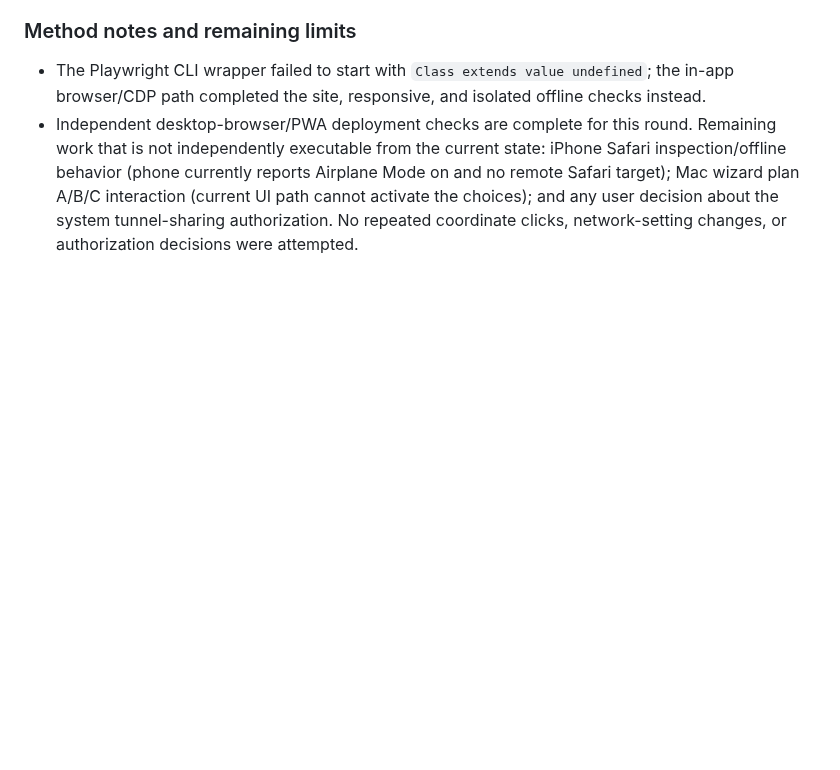
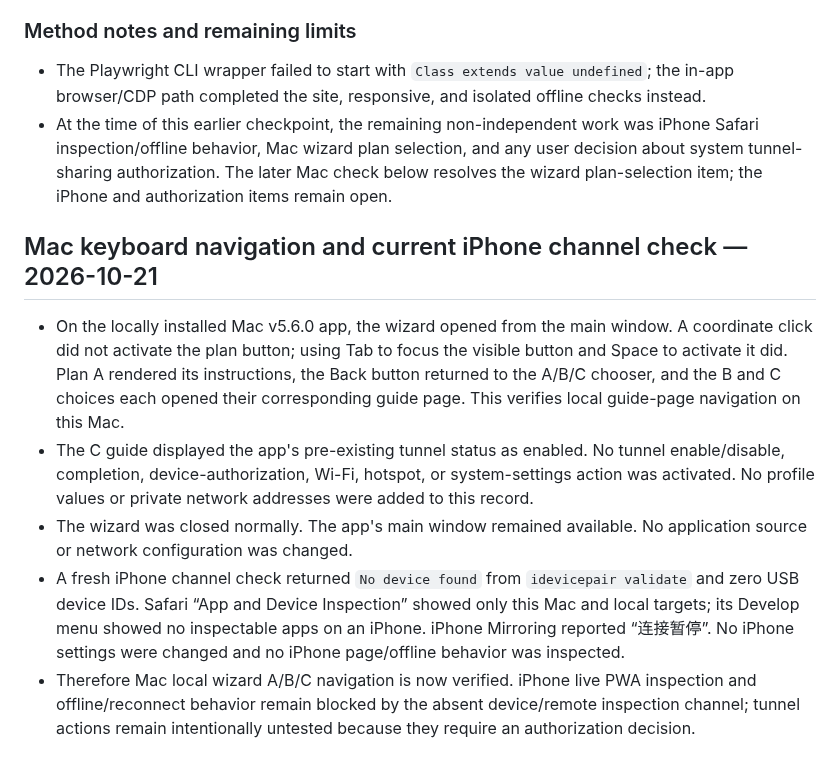
Before and after one commit to CampusNetTools/campus-net-manager, a Markdown page: docs/acceptance/2026-10-21-ui-followup.md, the part around the change. Drawn GitHub-style; blank space fills up the shorter version.

Commit message:
docs: record Mac wizard navigation verification

```diff
--- a/docs/acceptance/2026-10-21-ui-followup.md
+++ b/docs/acceptance/2026-10-21-ui-followup.md
@@ -40,4 +40,12 @@
 ### Method notes and remaining limits
 
 - The Playwright CLI wrapper failed to start with `Class extends value undefined`; the in-app browser/CDP path completed the site, responsive, and isolated offline checks instead.
-- Independent desktop-browser/PWA deployment checks are complete for this round. Remaining work that is not independently executable from the current state: iPhone Safari inspection/offline behavior (phone currently reports Airplane Mode on and no remote Safari target); Mac wizard plan A/B/C interaction (current UI path cannot activate the choices); and any user decision about the system tunnel-sharing authorization. No repeated coordinate clicks, network-setting changes, or authorization decisions were attempted.
+- At the time of this earlier checkpoint, the remaining non-independent work was iPhone Safari inspection/offline behavior, Mac wizard plan selection, and any user decision about system tunnel-sharing authorization. The later Mac check below resolves the wizard plan-selection item; the iPhone and authorization items remain open.
+
+## Mac keyboard navigation and current iPhone channel check — 2026-10-21
+
+- On the locally installed Mac v5.6.0 app, the wizard opened from the main window. A coordinate click did not activate the plan button; using Tab to focus the visible button and Space to activate it did. Plan A rendered its instructions, the Back button returned to the A/B/C chooser, and the B and C choices each opened their corresponding guide page. This verifies local guide-page navigation on this Mac.
+- The C guide displayed the app's pre-existing tunnel status as enabled. No tunnel enable/disable, completion, device-authorization, Wi-Fi, hotspot, or system-settings action was activated. No profile values or private network addresses were added to this record.
+- The wizard was closed normally. The app's main window remained available. No application source or network configuration was changed.
+- A fresh iPhone channel check returned `No device found` from `idevicepair validate` and zero USB device IDs. Safari “App and Device Inspection” showed only this Mac and local targets; its Develop menu showed no inspectable apps on an iPhone. iPhone Mirroring reported “连接暂停”. No iPhone settings were changed and no iPhone page/offline behavior was inspected.
+- Therefore Mac local wizard A/B/C navigation is now verified. iPhone live PWA inspection and offline/reconnect behavior remain blocked by the absent device/remote inspection channel; tunnel actions remain intentionally untested because they require an authorization decision.
```
